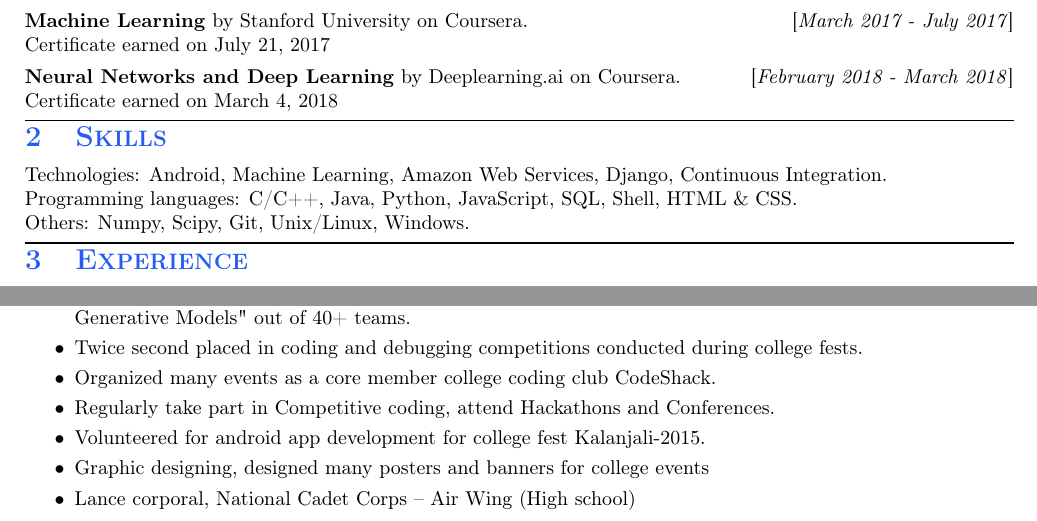
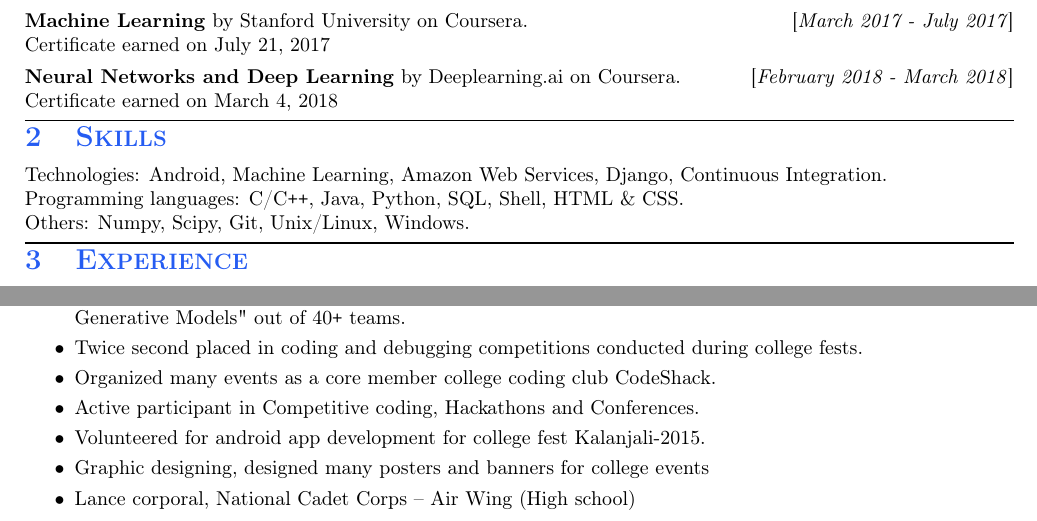
Before and after one commit to RaghavaDhanya/Resume, a LaTeX document (RaghavaDhanya.tex): two parts of the page, joined at a grey line, cut so that both start at the same text. Compiled offline with pdfLaTeX.

Commit message:
A few changes!

```diff
--- a/RaghavaDhanya.tex
+++ b/RaghavaDhanya.tex
@@ -68,7 +68,7 @@ Certificate earned on March 4, 2018
 %%%%%%%%%%%%%%%%%%%%%
 \section{Skills} Technologies: Android, Machine Learning, Amazon Web
 Services, Django, Continuous Integration.\\
-Programming languages: C/C++, Java, Python, JavaScript, SQL, Shell,
+Programming languages: C/C\texttt{++}, Java, Python, SQL, Shell,
 HTML \& CSS.\\
 Others: Numpy, Scipy, Git, Unix/Linux, Windows.
 %%%%%%%%%%%%%%%%%%%%%
@@ -144,13 +144,13 @@ Simple, classic and cross platform snake game.\\
 \begin{itemize}
  \itemsep0em
  \item
- Won First prize in annual departmental project exhibition 2018 for the project "Image Regeneration with Generative Models" out of 40+ teams.
+ Won First prize in annual departmental project exhibition 2018 for the project "Image Regeneration with Generative Models" out of 40\texttt{+} teams.
  \item
  Twice second placed in coding and debugging competitions conducted during college fests.
  \item
  Organized many events as a core member college coding club CodeShack.
  \item
- Regularly take part in Competitive coding, attend Hackathons and Conferences.
+ Active participant in Competitive coding, Hackathons and Conferences.
  \item
  Volunteered for android app development for college fest Kalanjali-2015.
  \item
```
Also changed, not shown: RaghavaDhanya.pdf.
